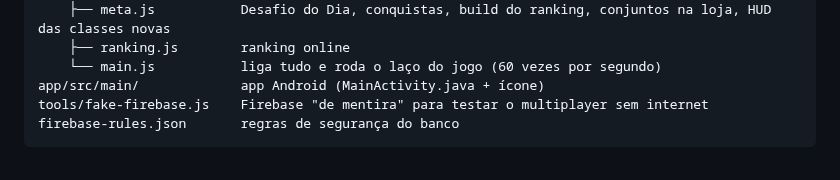
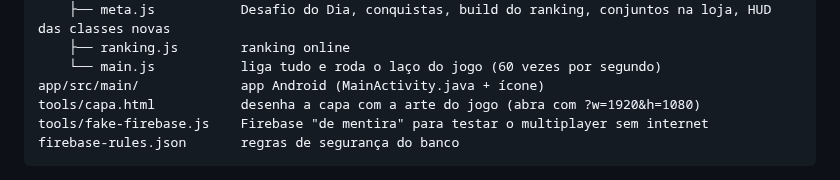
Before and after one commit to mello13256/Projeto-apk-random, a Markdown page: README.md, the part around one of its changes. GitHub-like rendering.

````diff
--- a/README.md
+++ b/README.md
@@ -207,6 +209,7 @@ pwa/                      o jogo (site e app usam os mesmos arquivos)
     ├── ranking.js        ranking online
     └── main.js           liga tudo e roda o laço do jogo (60 vezes por segundo)
 app/src/main/             app Android (MainActivity.java + ícone)
+tools/capa.html           desenha a capa com a arte do jogo (abra com ?w=1920&h=1080)
 tools/fake-firebase.js    Firebase "de mentira" para testar o multiplayer sem internet
 firebase-rules.json       regras de segurança do banco
 ```
````
Also changed, not shown: other parts of README.md (+3 -1 lines), pwa/capa.jpg (added), 6 other files.
